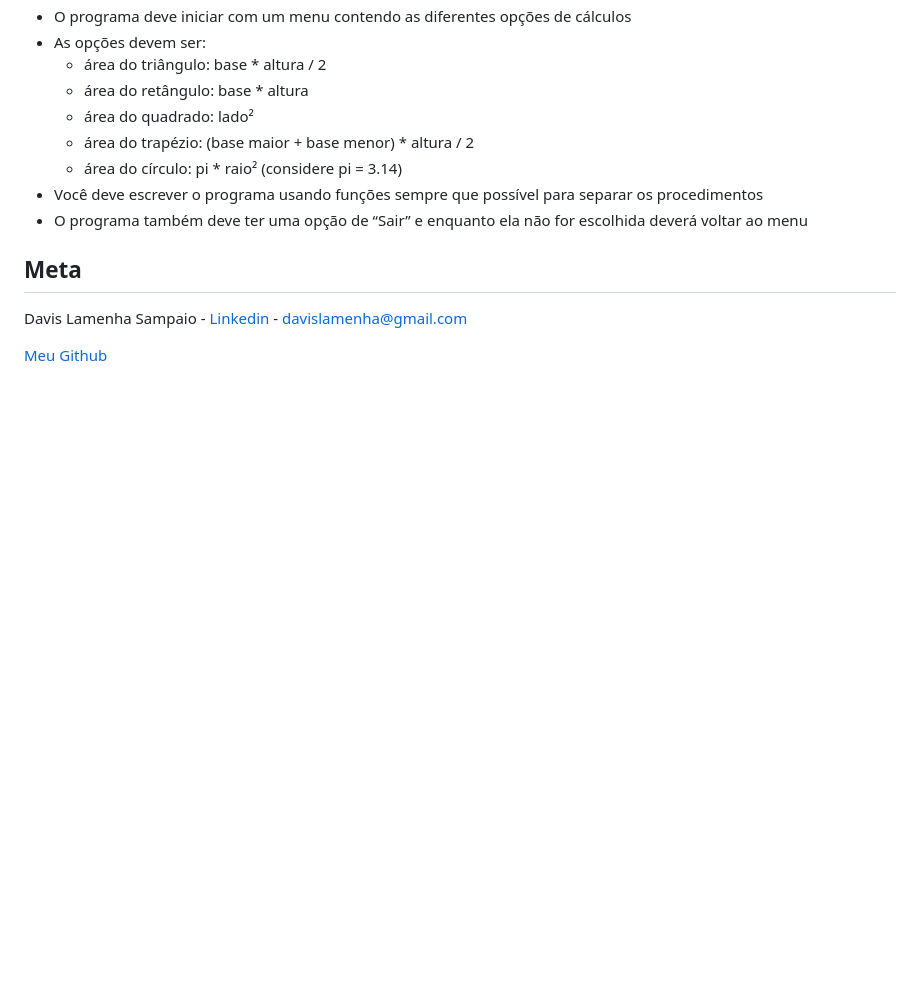
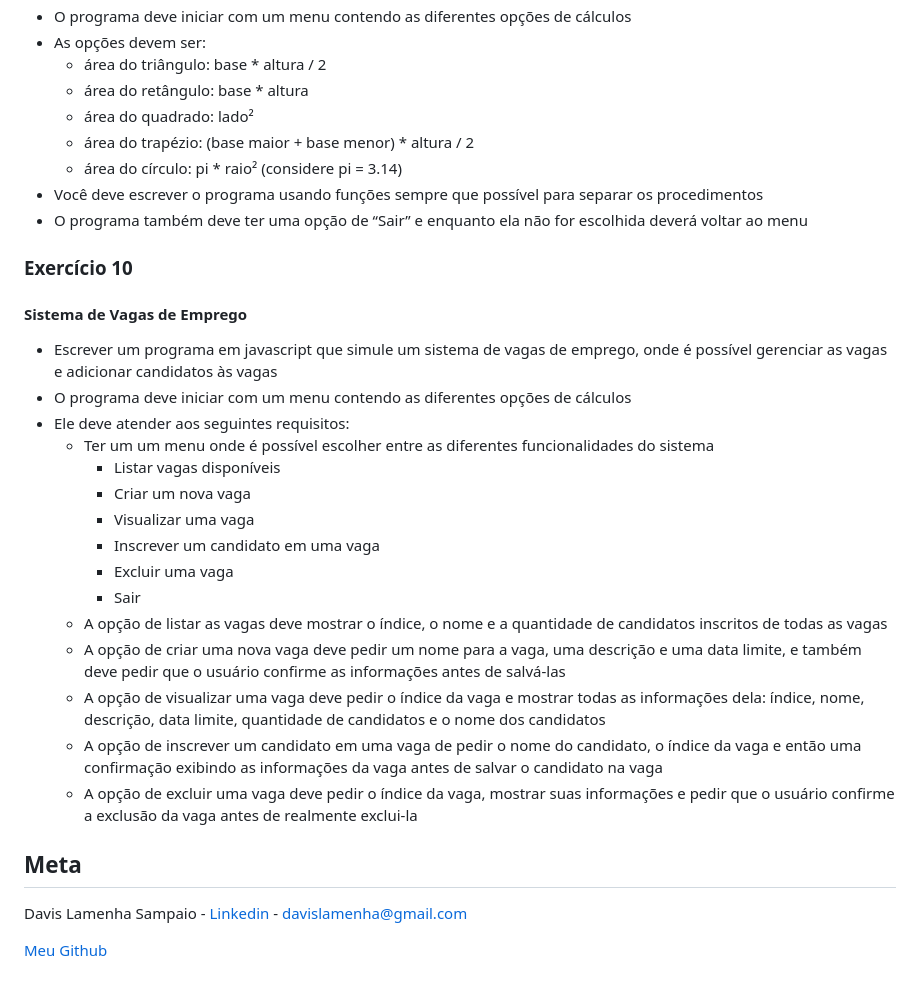
Before and after one commit to davislamenha/exercicios-js1-onebitcode, a Markdown page: README.md, the part around the change. Rendered like a GitHub page; blank space fills up the shorter version.

Commit message:
readme atualizado

```diff
--- a/README.md
+++ b/README.md
@@ -131,6 +131,26 @@
 - Você deve escrever o programa usando funções sempre que possível para separar os procedimentos
 - O programa também deve ter uma opção de “Sair” e enquanto ela não for escolhida deverá voltar ao menu
 
+### Exercício 10
+
+#### Sistema de Vagas de Emprego
+
+- Escrever um programa em javascript que simule um sistema de vagas de emprego, onde é possível gerenciar as vagas e adicionar candidatos às vagas
+- O programa deve iniciar com um menu contendo as diferentes opções de cálculos
+- Ele deve atender aos seguintes requisitos:
+  - Ter um um menu onde é possível escolher entre as diferentes funcionalidades do sistema
+    - Listar vagas disponíveis
+    - Criar um nova vaga
+    - Visualizar uma vaga
+    - Inscrever um candidato em uma vaga
+    - Excluir uma vaga
+    - Sair
+  - A opção de listar as vagas deve mostrar o índice, o nome e a quantidade de candidatos inscritos de todas as vagas
+  - A opção de criar uma nova vaga deve pedir um nome para a vaga, uma descrição e uma data limite, e também deve pedir que o usuário confirme as informações antes de salvá-las
+  - A opção de visualizar uma vaga deve pedir o índice da vaga e mostrar todas as informações dela: índice, nome, descrição, data limite, quantidade de candidatos e o nome dos candidatos
+  - A opção de inscrever um candidato em uma vaga de pedir o nome do candidato, o índice da vaga e então uma confirmação exibindo as informações da vaga antes de salvar o candidato na vaga
+  - A opção de excluir uma vaga deve pedir o índice da vaga, mostrar suas informações e pedir que o usuário confirme a exclusão da vaga antes de realmente exclui-la
+
 ## Meta
 
 Davis Lamenha Sampaio - [Linkedin](https://www.linkedin.com/in/davislamenha/) - davislamenha@gmail.com
```
